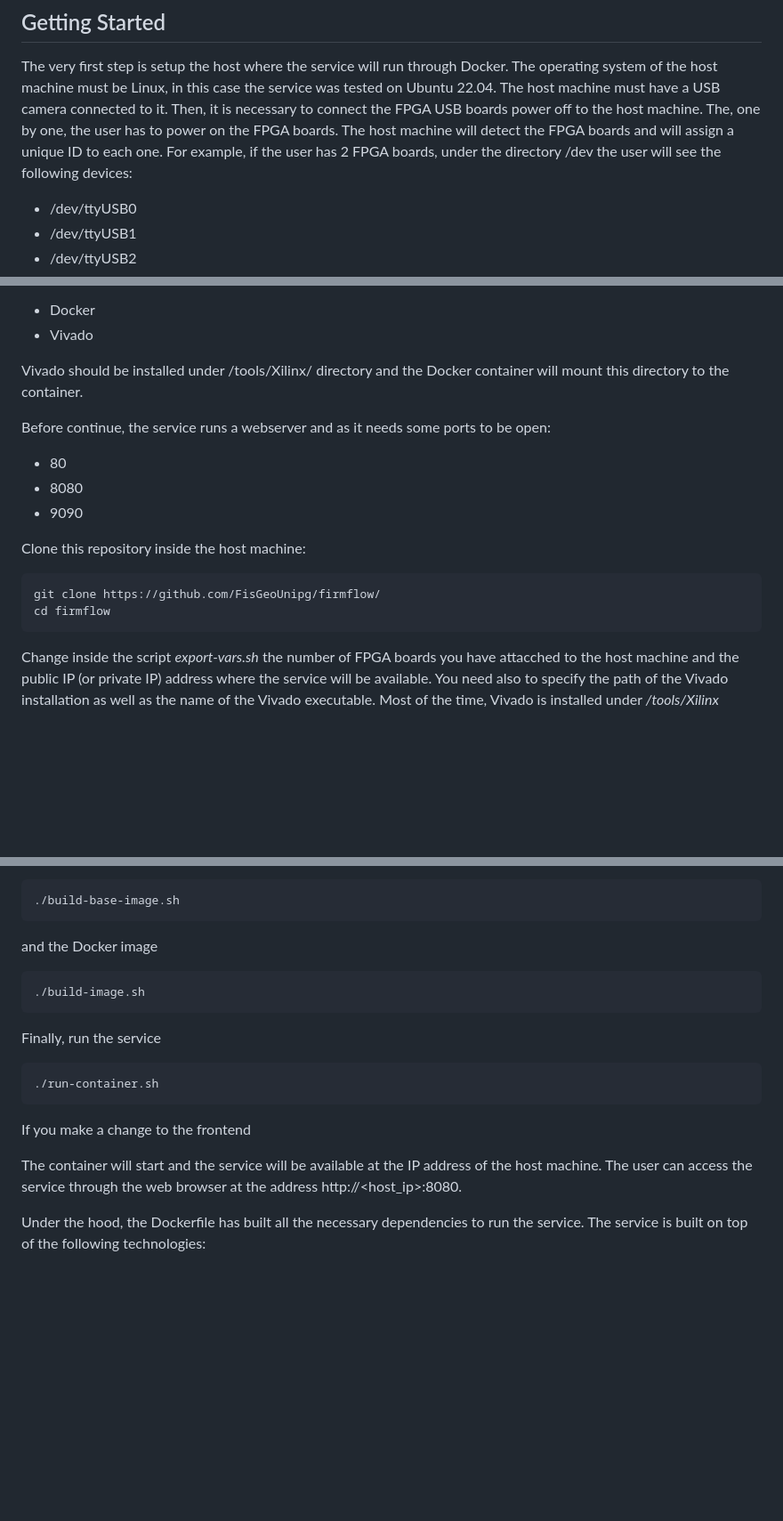
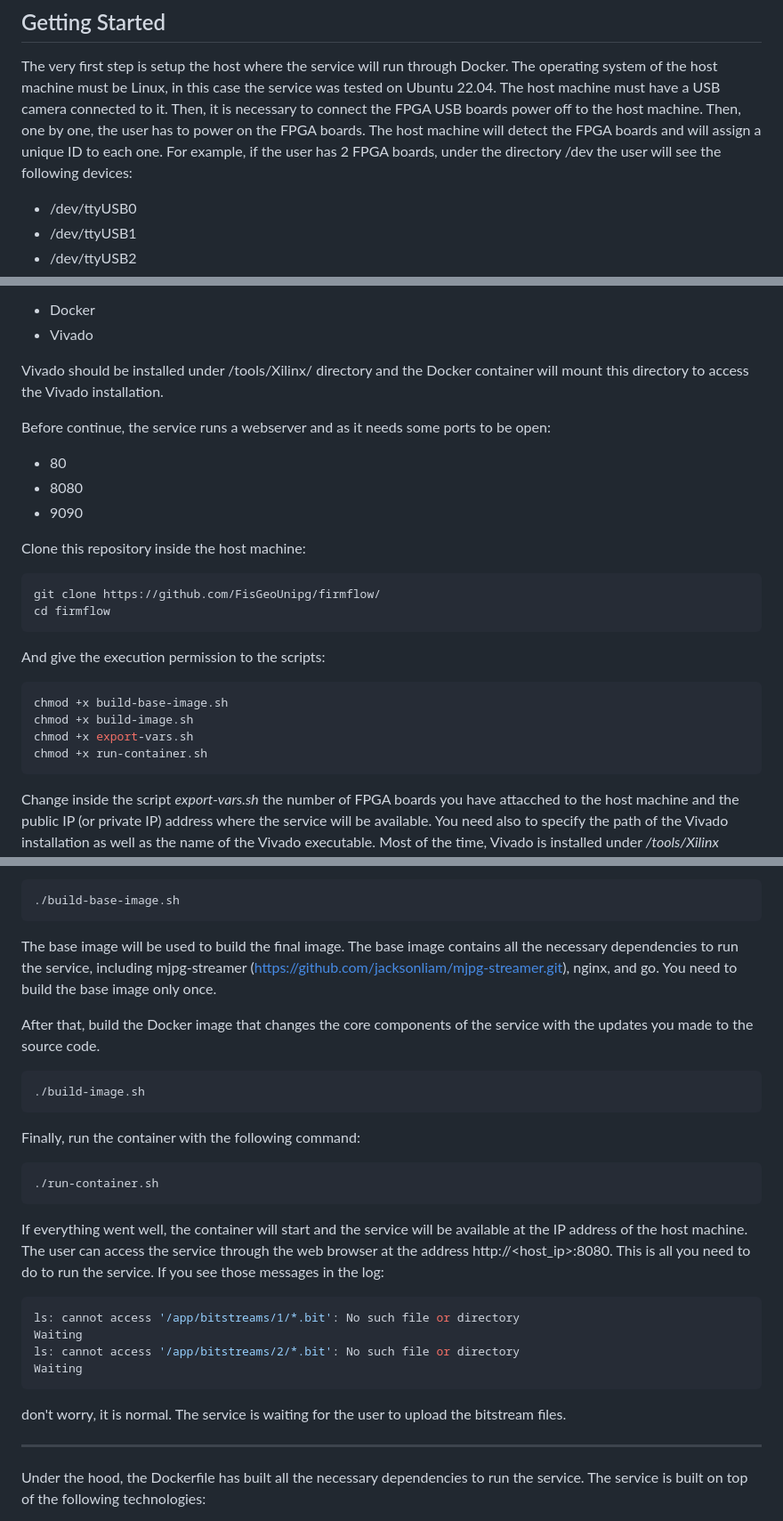
Before and after one commit to FisGeoUnipg/firmflow, a Markdown page: README.md, 3 parts joined by grey strips. Shown at 89% size. GitHub-like rendering; blank space fills up the shorter version.

````diff
--- a/README.md
+++ b/README.md
@@ -6,7 +6,7 @@ Moreover, the user can access the UART output of the FPGA.
 ## Getting Started
 The very first step is setup the host where the service will run through Docker.
 The operating system of the host machine must be Linux, in this case the service was tested on Ubuntu 22.04. The host machine must have a USB camera connected to it.
-Then, it is necessary to connect the FPGA USB boards power off to the host machine. The, one by one, the user has to power on the FPGA boards. The host machine will detect the FPGA boards and will assign a unique ID to each one. For example, if the user has 2 FPGA boards, under the directory /dev the user will see the following devices:
+Then, it is necessary to connect the FPGA USB boards power off to the host machine. Then, one by one, the user has to power on the FPGA boards. The host machine will detect the FPGA boards and will assign a unique ID to each one. For example, if the user has 2 FPGA boards, under the directory /dev the user will see the following devices:
 - /dev/ttyUSB0
 - /dev/ttyUSB1
 - /dev/ttyUSB2
@@ -18,7 +18,7 @@ The service is Dockerized, but the host machine must have the following dependen
 - Docker
 - Vivado
 
-Vivado should be installed under /tools/Xilinx/ directory and the Docker container will mount this directory to the container.
+Vivado should be installed under /tools/Xilinx/ directory and the Docker container will mount this directory to access the Vivado installation.
 
 Before continue, the service runs a webserver and as it needs some ports to be open:
 - 80
@@ -30,6 +30,14 @@ Clone this repository inside the host machine:
 git clone https://github.com/FisGeoUnipg/firmflow/
 cd firmflow
 ```
+And give the execution permission to the scripts:
+```bash
+chmod +x build-base-image.sh
+chmod +x build-image.sh
+chmod +x export-vars.sh
+chmod +x run-container.sh
+```
+
 Change inside the script *export-vars.sh* the number of FPGA boards you have attacched to the host machine and the public IP (or private IP) address where the service will be available. You need also to specify the path of the Vivado installation as well as the name of the Vivado executable.
 Most of the time, Vivado is installed under */tools/Xilinx* directory. The vivado executable is *vivado* for the full version and *vivado_lab* for the lab version.
 For example, if you have 2 FPGA boards and you are using Vivado Lab edition and IP address 192.168.0.10 the script will be:
@@ -47,18 +55,28 @@ Then, build the Docker base image
 ```bash
 ./build-base-image.sh
 ```
-and the Docker image
+The base image will be used to build the final image. The base image contains all the necessary dependencies to run the service, including mjpg-streamer (https://github.com/jacksonliam/mjpg-streamer.git), nginx, and go. You need to build the base image only once.
+
+After that, build the Docker image that changes the core components of the service with the updates you made to the source code.
 ```bash
 ./build-image.sh
 ```
-Finally, run the service
+Finally, run the container with the following command:
 ```bash
 ./run-container.sh
 ```
 
-If you make a change to the frontend
+If everything went well, the container will start and the service will be available at the IP address of the host machine. The user can access the service through the web browser at the address http://<host_ip>:8080.
+This is all you need to do to run the service. If you see those messages in the log:
+```bash
+ls: cannot access '/app/bitstreams/1/*.bit': No such file or directory
+Waiting
+ls: cannot access '/app/bitstreams/2/*.bit': No such file or directory
+Waiting
+```
+don't worry, it is normal. The service is waiting for the user to upload the bitstream files.
 
-The container will start and the service will be available at the IP address of the host machine. The user can access the service through the web browser at the address http://<host_ip>:8080.
+---
 
 Under the hood, the Dockerfile has built all the necessary dependencies to run the service. The service is built on top of the following technologies:
 
````
